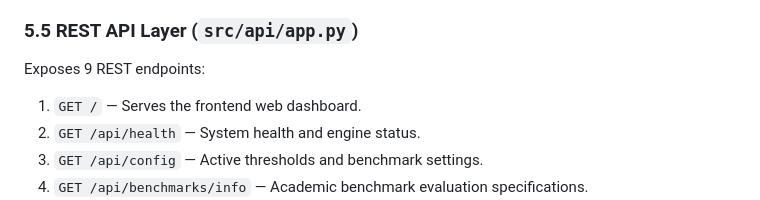
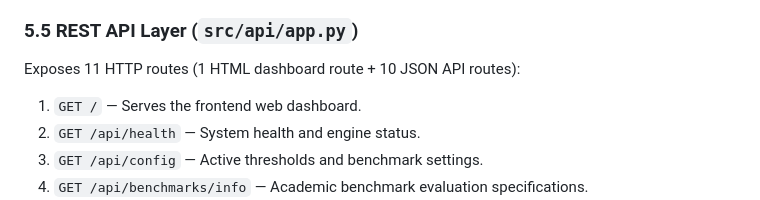
Before and after one commit to sarthakbond/fingaurd_2.0, a Markdown page: PHASE_1_ARCHITECTURE_AND_CODEBASE_MANUAL.md, the part around the change. Drawn GitHub-style.

Commit message:
docs: correct endpoint count in technical manual

```diff
--- a/PHASE_1_ARCHITECTURE_AND_CODEBASE_MANUAL.md
+++ b/PHASE_1_ARCHITECTURE_AND_CODEBASE_MANUAL.md
@@ -199,7 +199,7 @@ e:\fingaurd2.0/
   - Automatically formats the SEBI SCORES legal complaint dossier.
 
 ### 5.5 REST API Layer (`src/api/app.py`)
-Exposes 9 REST endpoints:
+Exposes 11 HTTP routes (1 HTML dashboard route + 10 JSON API routes):
 1. `GET /` — Serves the frontend web dashboard.
 2. `GET /api/health` — System health and engine status.
 3. `GET /api/config` — Active thresholds and benchmark settings.
```
